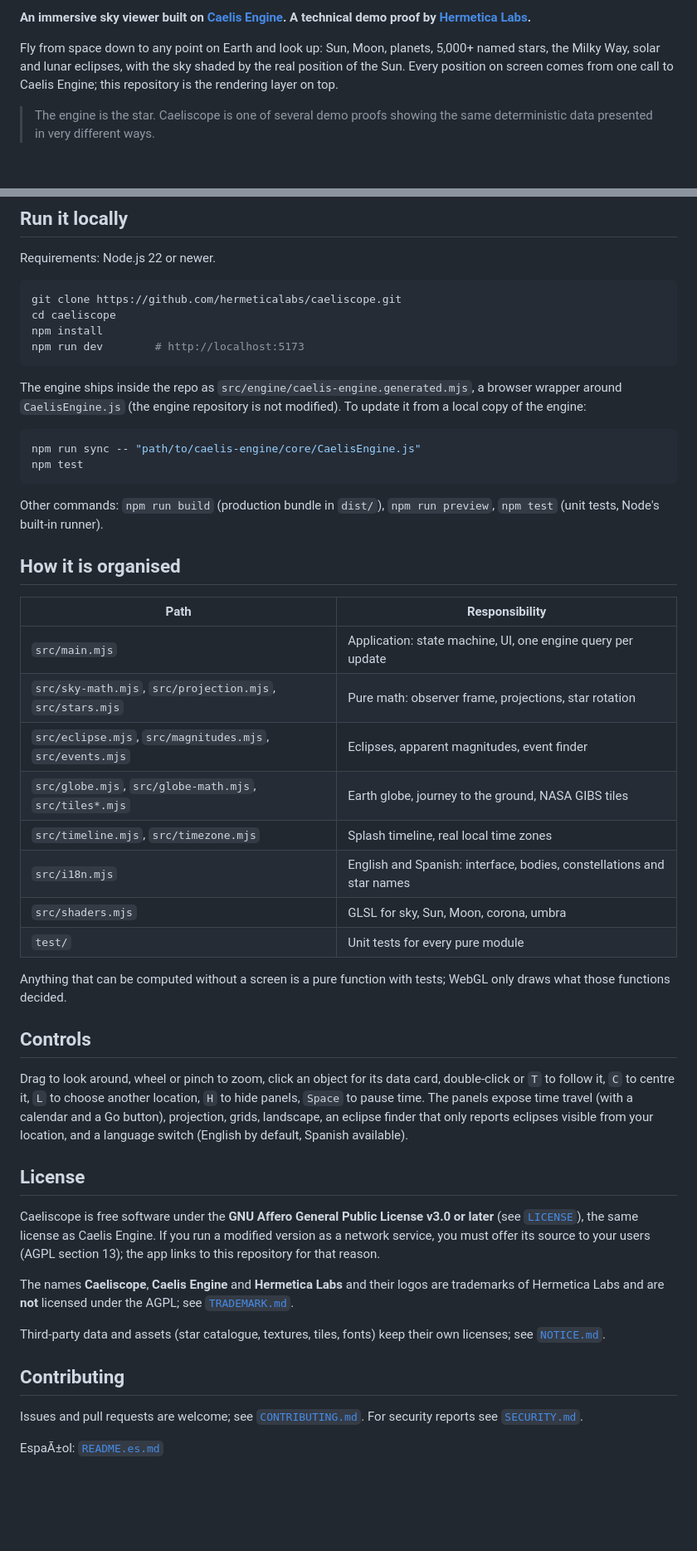
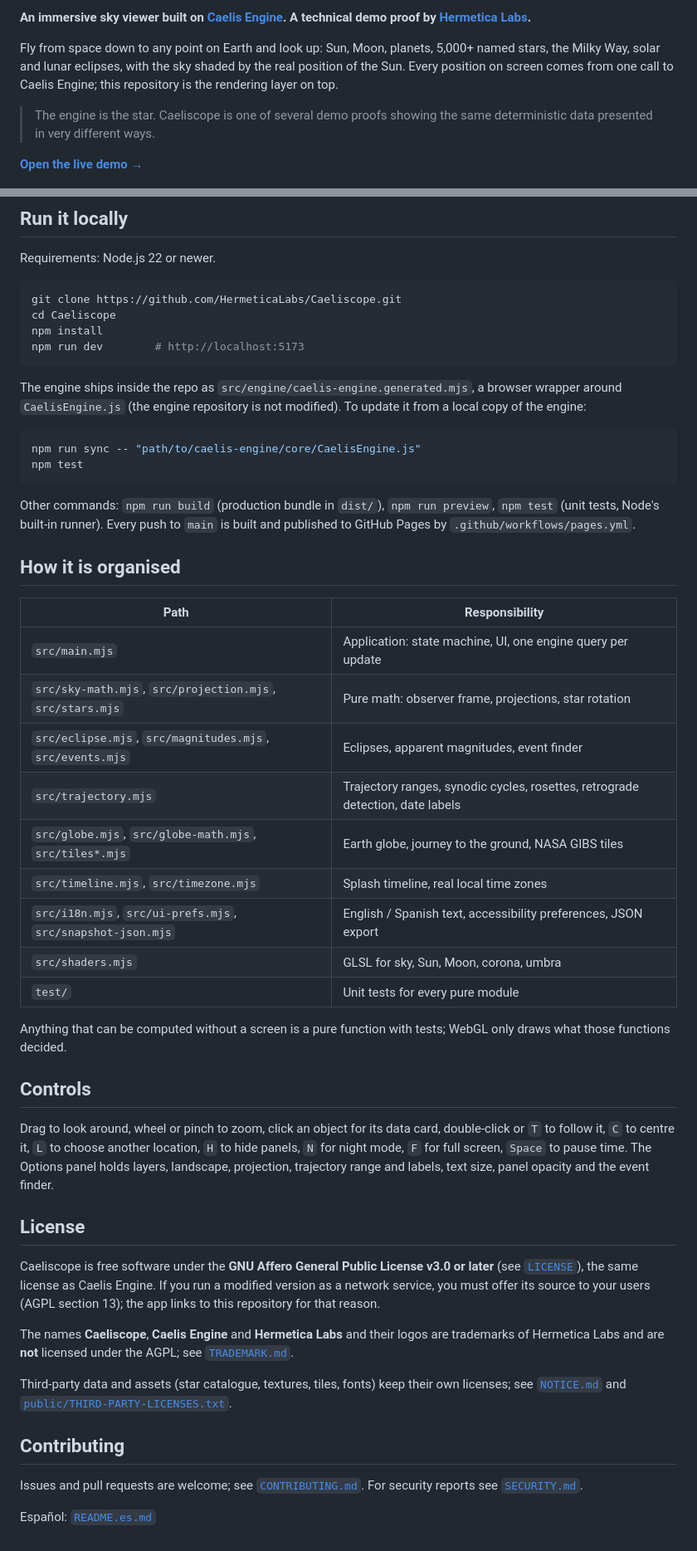
Before and after one commit to HermeticaLabs/Caeliscope, a Markdown page: README.md, 2 parts joined by grey strips. Shown at 83% size. GitHub-like rendering; blank space fills up the shorter version.

````diff
--- a/README.md
+++ b/README.md
@@ -13,4 +13,6 @@ Fly from space down to any point on Earth and look up: Sun, Moon, planets, 5,000
 
 > The engine is the star. Caeliscope is one of several demo proofs showing the same deterministic data presented in very different ways.
 
+**[Open the live demo →](https://hermeticalabs.github.io/Caeliscope/)**
+
 ![Caeliscope splash: the Earth turning behind the logo](docs/img/hero-splash.jpg)
@@ -44,8 +48,8 @@ _Coming soon._
 Requirements: Node.js 22 or newer.
 
 ```bash
-git clone https://github.com/hermeticalabs/caeliscope.git
-cd caeliscope
+git clone https://github.com/HermeticaLabs/Caeliscope.git
+cd Caeliscope
 npm install
 npm run dev        # http://localhost:5173
 ```
@@ -57,7 +61,7 @@ npm run sync -- "path/to/caelis-engine/core/CaelisEngine.js"
 npm test
 ```
 
-Other commands: `npm run build` (production bundle in `dist/`), `npm run preview`, `npm test` (unit tests, Node's built-in runner).
+Other commands: `npm run build` (production bundle in `dist/`), `npm run preview`, `npm test` (unit tests, Node's built-in runner). Every push to `main` is built and published to GitHub Pages by `.github/workflows/pages.yml`.
 
 ## How it is organised
 
@@ -66,9 +70,10 @@ Other commands: `npm run build` (production bundle in `dist/`), `npm run preview
 | `src/main.mjs` | Application: state machine, UI, one engine query per update |
 | `src/sky-math.mjs`, `src/projection.mjs`, `src/stars.mjs` | Pure math: observer frame, projections, star rotation |
 | `src/eclipse.mjs`, `src/magnitudes.mjs`, `src/events.mjs` | Eclipses, apparent magnitudes, event finder |
+| `src/trajectory.mjs` | Trajectory ranges, synodic cycles, rosettes, retrograde detection, date labels |
 | `src/globe.mjs`, `src/globe-math.mjs`, `src/tiles*.mjs` | Earth globe, journey to the ground, NASA GIBS tiles |
 | `src/timeline.mjs`, `src/timezone.mjs` | Splash timeline, real local time zones |
-| `src/i18n.mjs` | English and Spanish: interface, bodies, constellations and star names |
+| `src/i18n.mjs`, `src/ui-prefs.mjs`, `src/snapshot-json.mjs` | English / Spanish text, accessibility preferences, JSON export |
 | `src/shaders.mjs` | GLSL for sky, Sun, Moon, corona, umbra |
 | `test/` | Unit tests for every pure module |
 
@@ -76,7 +81,7 @@ Anything that can be computed without a screen is a pure function with tests; We
 
 ## Controls
 
-Drag to look around, wheel or pinch to zoom, click an object for its data card, double-click or `T` to follow it, `C` to centre it, `L` to choose another location, `H` to hide panels, `Space` to pause time. The panels expose time travel (with a calendar and a Go button), projection, grids, landscape, an eclipse finder that only reports eclipses visible from your location, and a language switch (English by default, Spanish available).
+Drag to look around, wheel or pinch to zoom, click an object for its data card, double-click or `T` to follow it, `C` to centre it, `L` to choose another location, `H` to hide panels, `N` for night mode, `F` for full screen, `Space` to pause time. The Options panel holds layers, landscape, projection, trajectory range and labels, text size, panel opacity and the event finder.
 
 ## License
 
@@ -84,10 +89,10 @@ Caeliscope is free software under the **GNU Affero General Public License v3.0 o
 
 The names **Caeliscope**, **Caelis Engine** and **Hermetica Labs** and their logos are trademarks of Hermetica Labs and are **not** licensed under the AGPL; see [`TRADEMARK.md`](TRADEMARK.md).
 
-Third-party data and assets (star catalogue, textures, tiles, fonts) keep their own licenses; see [`NOTICE.md`](NOTICE.md).
+Third-party data and assets (star catalogue, textures, tiles, fonts) keep their own licenses; see [`NOTICE.md`](NOTICE.md) and [`public/THIRD-PARTY-LICENSES.txt`](public/THIRD-PARTY-LICENSES.txt).
 
 ## Contributing
 
 Issues and pull requests are welcome; see [`CONTRIBUTING.md`](CONTRIBUTING.md). For security reports see [`SECURITY.md`](SECURITY.md).
 
-EspaÃ±ol: [`README.es.md`](README.es.md)
+Español: [`README.es.md`](README.es.md)
````
Also changed, not shown: other parts of README.md (+19 -17 lines), README.es.md (+45 -40 lines).
